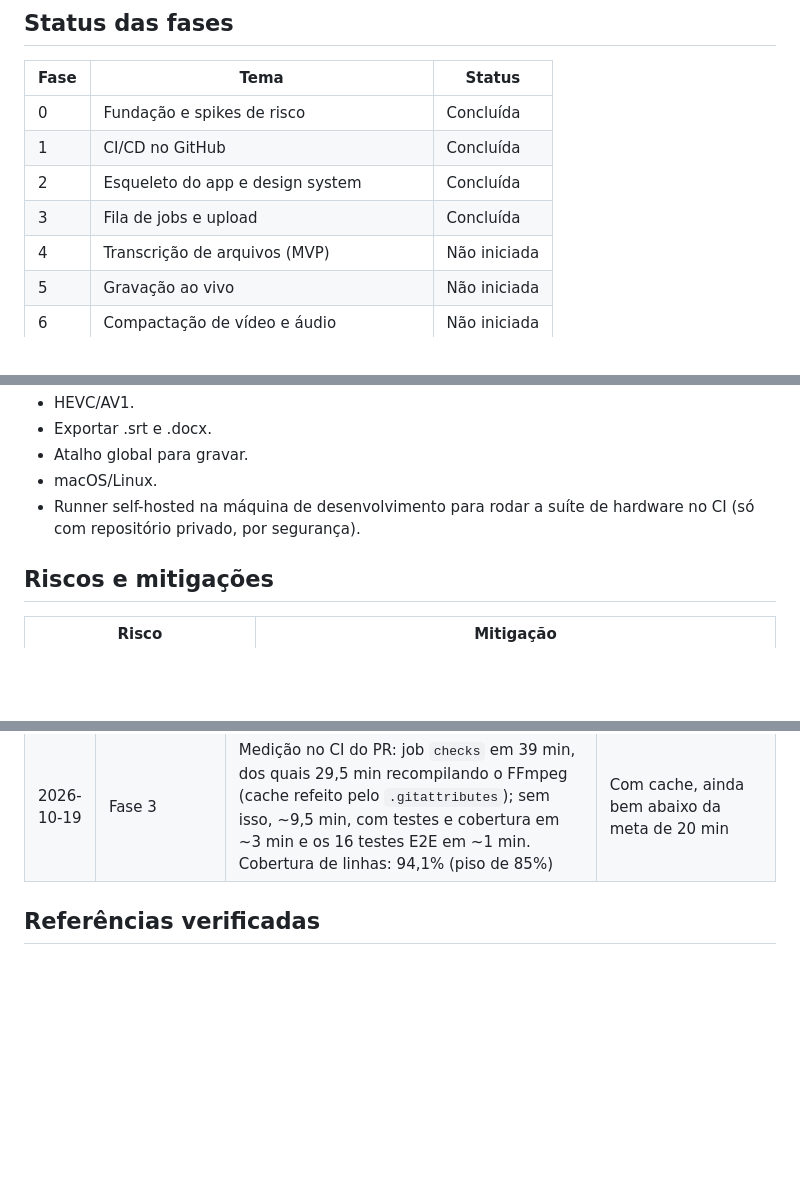
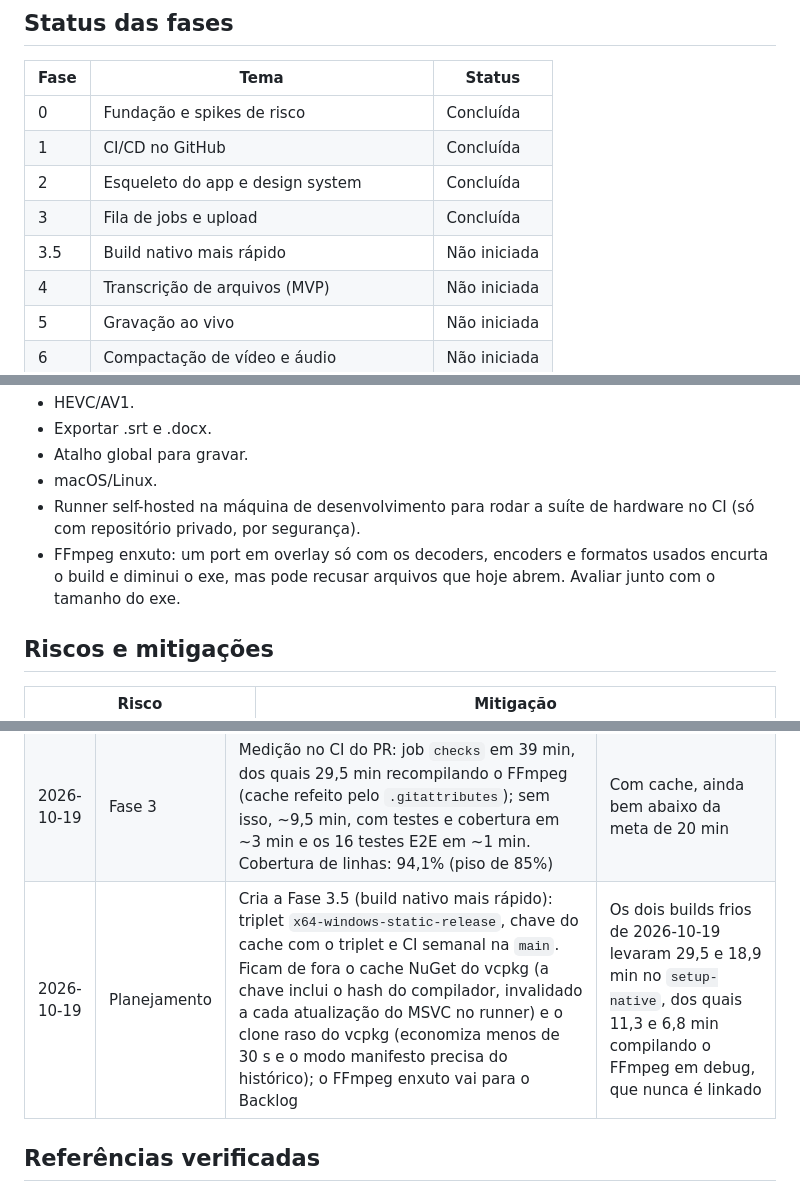
Before and after one commit to filipimr/scriba, a Markdown page: ROADMAP.md, 3 parts joined by grey strips. GitHub-like rendering; blank space fills up the shorter version.

```diff
--- a/ROADMAP.md
+++ b/ROADMAP.md
@@ -12,6 +12,7 @@ App local para Windows, distribuído como um único `.exe`, que **grava** (micro
 | 1 | CI/CD no GitHub | Concluída |
 | 2 | Esqueleto do app e design system | Concluída |
 | 3 | Fila de jobs e upload | Concluída |
+| 3.5 | Build nativo mais rápido | Não iniciada |
 | 4 | Transcrição de arquivos (MVP) | Não iniciada |
 | 5 | Gravação ao vivo | Não iniciada |
 | 6 | Compactação de vídeo e áudio | Não iniciada |
@@ -409,6 +444,7 @@ Objetivo: o `scriba.exe` final roda em qualquer Windows sem instalar nada e se c
 - Atalho global para gravar.
 - macOS/Linux.
 - Runner self-hosted na máquina de desenvolvimento para rodar a suíte de hardware no CI (só com repositório privado, por segurança).
+- FFmpeg enxuto: um port em overlay só com os decoders, encoders e formatos usados encurta o build e diminui o exe, mas pode recusar arquivos que hoje abrem. Avaliar junto com o tamanho do exe.
 
 ## Riscos e mitigações
 
@@ -490,6 +526,7 @@ Objetivo: o `scriba.exe` final roda em qualquer Windows sem instalar nada e se c
 | 2026-10-19 | Fase 3 | Medição: upload de 2 GB pelo exe de debug em 12,4 s (165 MB/s), com o pico de working set indo de 14 MB para 19 MB (+5 MB). O CI repete com 256 MB e falha acima de +100 MB | Critério "upload de 2 GB com RAM estável" |
 | 2026-10-19 | Fase 3 | `.gitattributes` com `* text=auto eol=lf`: todo texto sai com LF no checkout, em qualquer máquina | No runner, o `core.autocrlf` trocava os SVGs embutidos por CRLF e quebrava o snapshot HTML do card; os assets do exe ficam idênticos entre máquinas. Custo único: o `vcpkg.json` passa a sair com LF, o hash da chave do cache muda e o FFmpeg é recompilado uma vez na branch e uma na `main` |
 | 2026-10-19 | Fase 3 | Medição no CI do PR: job `checks` em 39 min, dos quais 29,5 min recompilando o FFmpeg (cache refeito pelo `.gitattributes`); sem isso, ~9,5 min, com testes e cobertura em ~3 min e os 16 testes E2E em ~1 min. Cobertura de linhas: 94,1% (piso de 85%) | Com cache, ainda bem abaixo da meta de 20 min |
+| 2026-10-19 | Planejamento | Cria a Fase 3.5 (build nativo mais rápido): triplet `x64-windows-static-release`, chave do cache com o triplet e CI semanal na `main`. Ficam de fora o cache NuGet do vcpkg (a chave inclui o hash do compilador, invalidado a cada atualização do MSVC no runner) e o clone raso do vcpkg (economiza menos de 30 s e o modo manifesto precisa do histórico); o FFmpeg enxuto vai para o Backlog | Os dois builds frios de 2026-10-19 levaram 29,5 e 18,9 min no `setup-native`, dos quais 11,3 e 6,8 min compilando o FFmpeg em debug, que nunca é linkado |
 
 ## Referências verificadas
 
```
Also changed, not shown: other parts of ROADMAP.md (+34 -0 lines).
